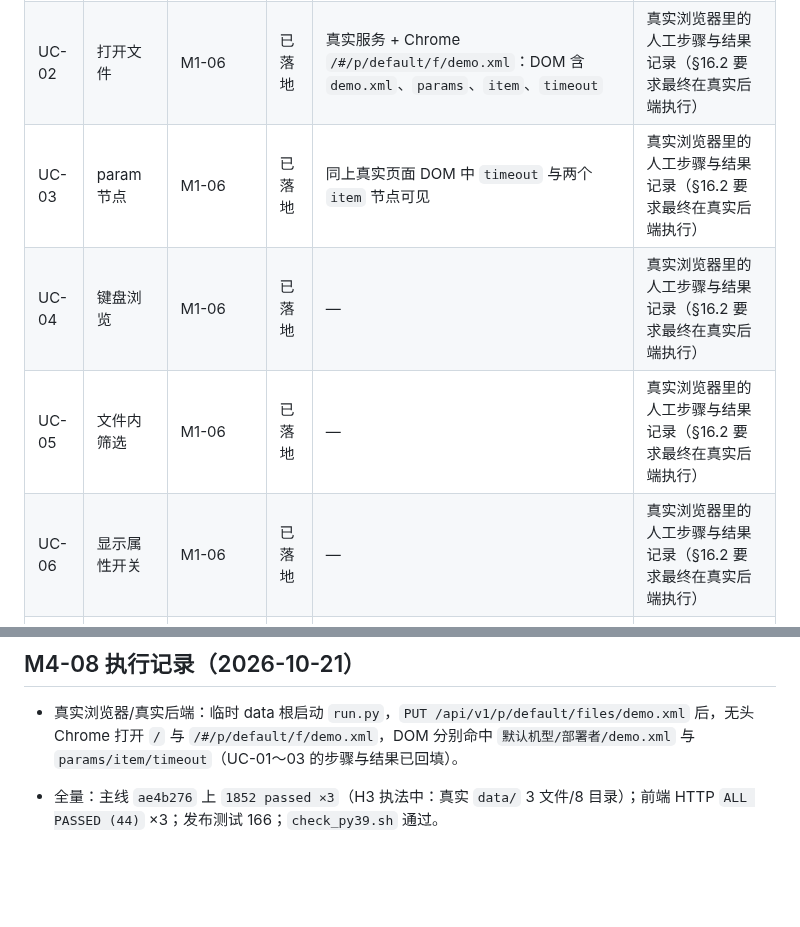
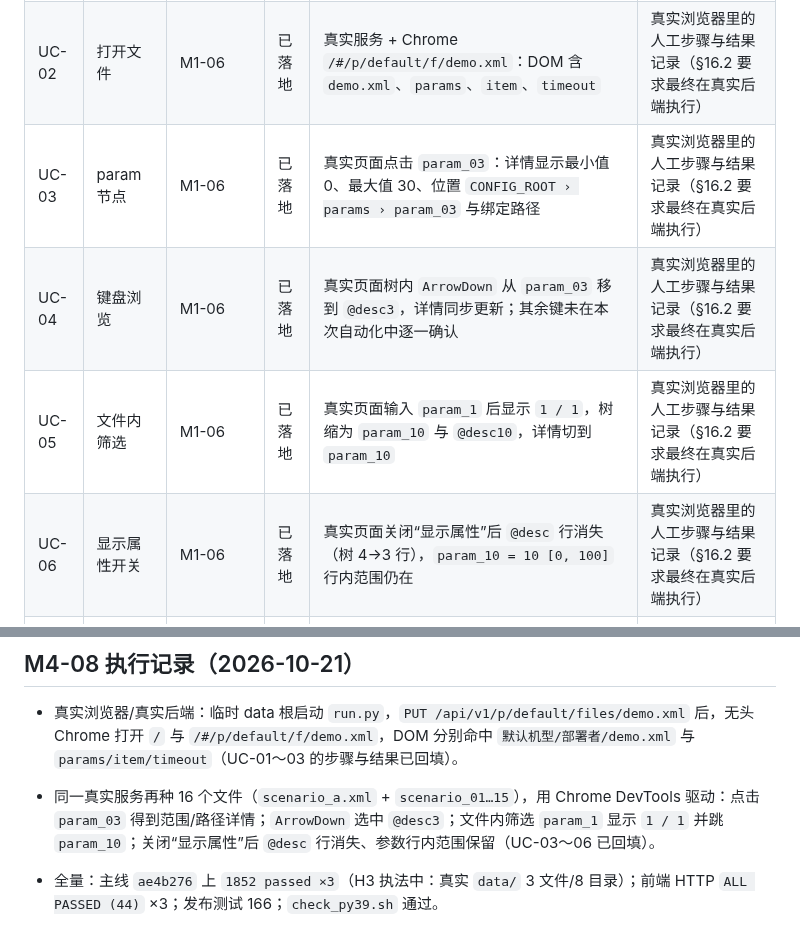
Before and after one commit to Arragon/MCChecker, a Markdown page: docs/MCChecker_ACCEPTANCE_LEDGER.md, 2 parts joined by grey strips. Drawn GitHub-style; blank space fills up the shorter version.

Commit message:
docs(acceptance): UC-03～06 真实后端浏览器证据（M4-08 进行中）

```diff
--- a/docs/MCChecker_ACCEPTANCE_LEDGER.md
+++ b/docs/MCChecker_ACCEPTANCE_LEDGER.md
@@ -7,10 +7,10 @@
 |---|---|---|---|---|---|
 | UC-01 | 首次进入 | M1-05 | 已落地 | 真实 `run.py --data-dir <tmp>` + 无头 Chrome `/`：页面含 `默认机型`/`部署者`/上传文件 `demo.xml` | 真实浏览器里的人工步骤与结果记录（§16.2 要求最终在真实后端执行） |
 | UC-02 | 打开文件 | M1-06 | 已落地 | 真实服务 + Chrome `/#/p/default/f/demo.xml`：DOM 含 `demo.xml`、`params`、`item`、`timeout` | 真实浏览器里的人工步骤与结果记录（§16.2 要求最终在真实后端执行） |
-| UC-03 | param 节点 | M1-06 | 已落地 | 同上真实页面 DOM 中 `timeout` 与两个 `item` 节点可见 | 真实浏览器里的人工步骤与结果记录（§16.2 要求最终在真实后端执行） |
-| UC-04 | 键盘浏览 | M1-06 | 已落地 | — | 真实浏览器里的人工步骤与结果记录（§16.2 要求最终在真实后端执行） |
-| UC-05 | 文件内筛选 | M1-06 | 已落地 | — | 真实浏览器里的人工步骤与结果记录（§16.2 要求最终在真实后端执行） |
-| UC-06 | 显示属性开关 | M1-06 | 已落地 | — | 真实浏览器里的人工步骤与结果记录（§16.2 要求最终在真实后端执行） |
+| UC-03 | param 节点 | M1-06 | 已落地 | 真实页面点击 `param_03`：详情显示最小值 0、最大值 30、位置 `CONFIG_ROOT › params › param_03` 与绑定路径 | 真实浏览器里的人工步骤与结果记录（§16.2 要求最终在真实后端执行） |
+| UC-04 | 键盘浏览 | M1-06 | 已落地 | 真实页面树内 `ArrowDown` 从 `param_03` 移到 `@desc3`，详情同步更新；其余键未在本次自动化中逐一确认 | 真实浏览器里的人工步骤与结果记录（§16.2 要求最终在真实后端执行） |
+| UC-05 | 文件内筛选 | M1-06 | 已落地 | 真实页面输入 `param_1` 后显示 `1 / 1`，树缩为 `param_10` 与 `@desc10`，详情切到 `param_10` | 真实浏览器里的人工步骤与结果记录（§16.2 要求最终在真实后端执行） |
+| UC-06 | 显示属性开关 | M1-06 | 已落地 | 真实页面关闭“显示属性”后 `@desc` 行消失（树 4→3 行），`param_10 = 10 [0, 100]` 行内范围仍在 | 真实浏览器里的人工步骤与结果记录（§16.2 要求最终在真实后端执行） |
 | UC-07 | 大文件 | M4-05（已做基准）+ 人工 | 待人工 | — | 真实浏览器里的人工步骤与结果记录（§16.2 要求最终在真实后端执行） |
 | UC-08 | 收藏叶子 | M2-02 | 已落地 | — | 真实浏览器里的人工步骤与结果记录（§16.2 要求最终在真实后端执行） |
 | UC-09 | 收藏父节点 | M2-02 | 已落地 | — | 真实浏览器里的人工步骤与结果记录（§16.2 要求最终在真实后端执行） |
@@ -68,6 +68,7 @@ UC-07 大文件体感、UC-19 文本差异复制的浏览器行为、UC-40 横
 ## M4-08 执行记录（2026-10-21）
 
 - 真实浏览器/真实后端：临时 data 根启动 `run.py`，`PUT /api/v1/p/default/files/demo.xml` 后，无头 Chrome 打开 `/` 与 `/#/p/default/f/demo.xml`，DOM 分别命中 `默认机型/部署者/demo.xml` 与 `params/item/timeout`（UC-01～03 的步骤与结果已回填）。
+- 同一真实服务再种 16 个文件（`scenario_a.xml` + `scenario_01…15`），用 Chrome DevTools 驱动：点击 `param_03` 得到范围/路径详情；`ArrowDown` 选中 `@desc3`；文件内筛选 `param_1` 显示 `1 / 1` 并跳 `param_10`；关闭“显示属性”后 `@desc` 行消失、参数行内范围保留（UC-03～06 已回填）。
 
 - 全量：主线 `ae4b276` 上 `1852 passed ×3`（H3 执法中：真实 `data/` 3 文件/8 目录）；前端 HTTP `ALL PASSED (44)` ×3；发布测试 166；`check_py39.sh` 通过。
 - 性能：`scripts/bench_search.py --files 100 --nodes 30000` 实测 P50 **2688.0 ms** / P95 2836.1 ms，超 §12 的 500 ms（已知 B10.3 / INH-1932，不得改成通过）。
```
